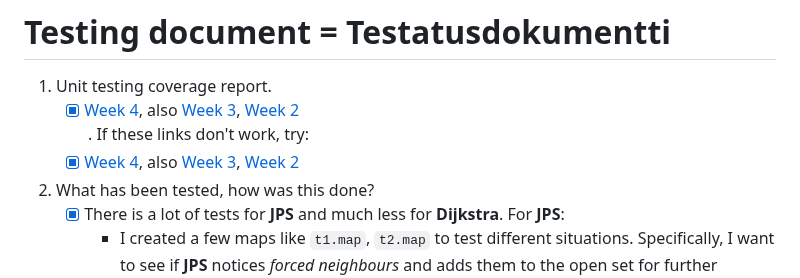
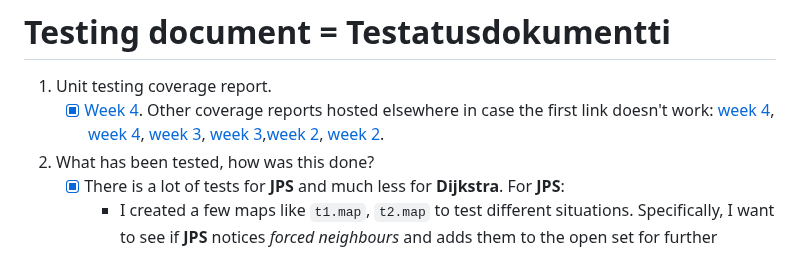
Before and after one commit to jakubgrad/Aineopintojen-harjoitusty-Algoritmit-ja-teko-ly-, a Markdown page: documentation/testing document.md, the part around the change. Drawn GitHub-style.

```diff
--- a/documentation/testing document.md
+++ b/documentation/testing document.md
@@ -1,8 +1,7 @@
 # Testing document = Testatusdokumentti
 
 1. Unit testing coverage report.<br />
-   - [x] [Week 4](http://jakubgrad.ddns.net:2231/htmlcov4/), also [Week 3](http://jakubgrad.ddns.net:2231/htmlcov/), [Week 2](http://jakubgrad.ddns.net:2231/HTML%20coverage/)<br />. If these links don't work, try:
-   - [x] [Week 4](http://87.92.126.250:2231/htmlcov4/), also [Week 3](http://87.92.126.250:2231/htmlcov/), [Week 2](http://87.92.126.250:2231/HTML%20coverage/)<br />
+   - [x] [Week 4](https://jakubgrad.github.io/coverage/aineo/week4/index.html). Other coverage reports hosted elsewhere in case the first link doesn't work: [week 4](http://jakubgrad.ddns.net:2231/htmlcov4/), [week 4](http://87.92.126.250:2231/htmlcov4/), [week 3](http://87.92.126.250:2231/htmlcov/), [week 3](http://jakubgrad.ddns.net:2231/htmlcov/),[week 2](http://87.92.126.250:2231/HTML%20coverage/), [week 2](http://jakubgrad.ddns.net:2231/HTML%20coverage/).
 2. What has been tested, how was this done?<br />
    - [x] There is a lot of tests for **JPS** and much less for **Dijkstra**. For **JPS**: <br />
      - I created a few maps like `t1.map`, `t2.map` to test different situations. Specifically, I want to see if **JPS** notices *forced neighbours* and adds them to the open set for further expansion. At the end of week 4 it seems that it can find all *forced neighbours* and hence all the *jumpoints*. The tests also include neat commented out pictures of the map with marked start and goal coordinates and the desired *forced neighbour*, which makes it super easy to understand the purpose of each of this type of tests.<br />
```
